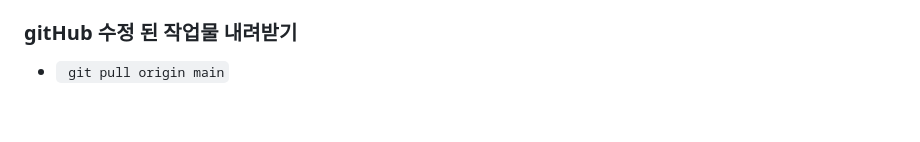
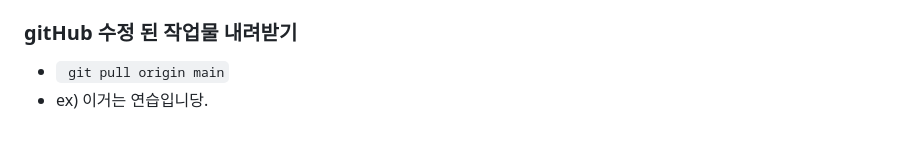
Before and after one commit to MatchaMaster/html_TIL, a Markdown page: README.md, the part around the change. Rendered like a GitHub page.

Commit message:
버전관리연습3

```diff
--- a/README.md
+++ b/README.md
@@ -87,3 +87,4 @@
 * `git clone 주소붙여넣기`
 ### gitHub 수정 된 작업물 내려받기
 * ` git pull origin main`
+* ex) 이거는 연습입니당.
```
